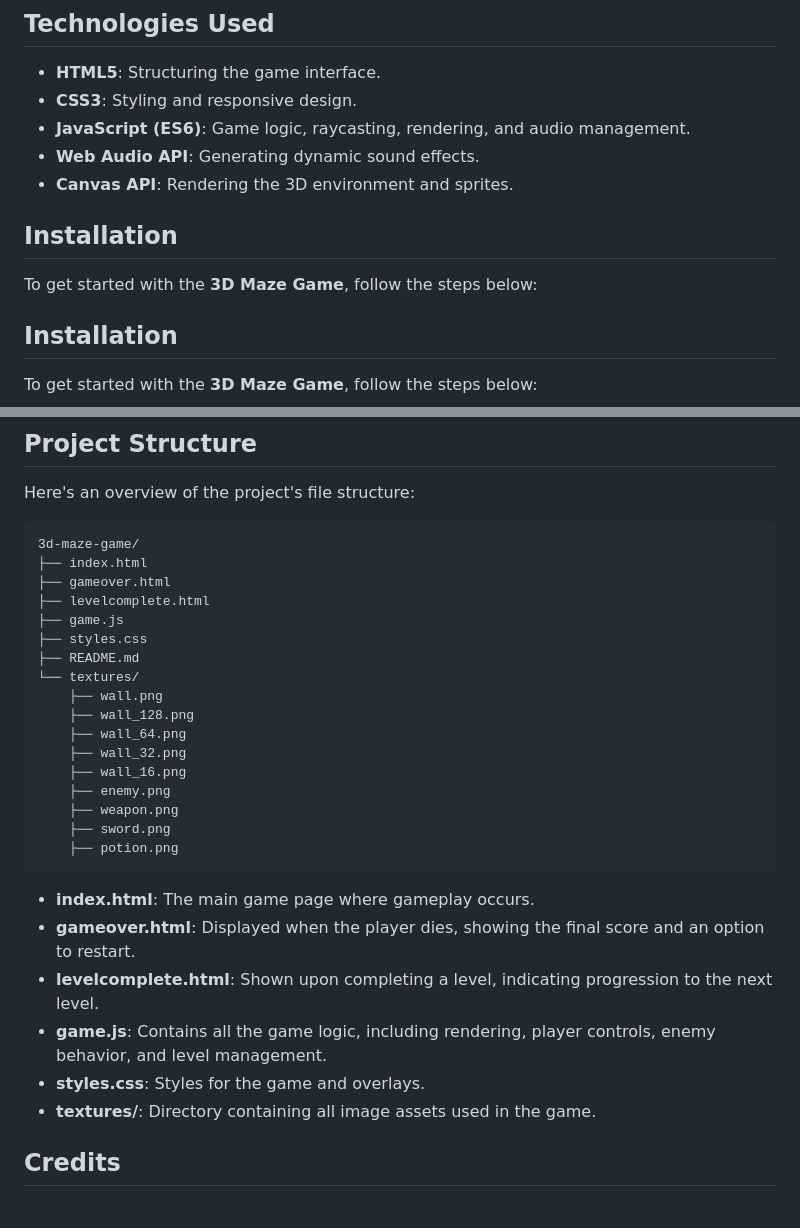
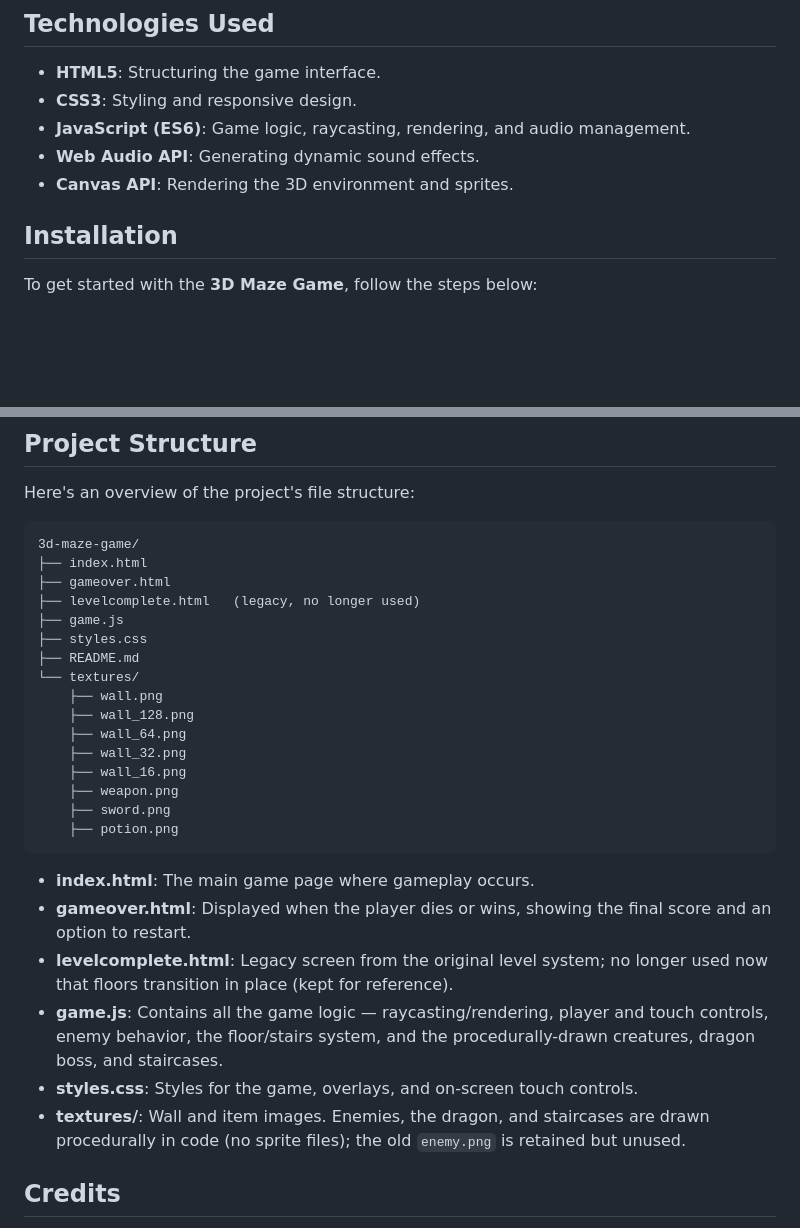
Before and after one commit to fraher/3d_maze_game, a Markdown page: README.md, 2 parts joined by grey strips. GitHub-like rendering; blank space fills up the shorter version.

Commit message:
Docs: refresh README to match castle gameplay
- Remove duplicated Installation heading
- Mark levelcomplete.html as legacy/unused (floors now transition in place)
- Note enemies/dragon/stairs are drawn procedurally; enemy.png unused
- Clarify game.js/styles.css/textures descriptions

````diff
--- a/README.md
+++ b/README.md
@@ -47,10 +47,6 @@ Welcome to the **3D Maze Game**, an immersive browser-based game. The game is a
 - **JavaScript (ES6)**: Game logic, raycasting, rendering, and audio management.
 - **Web Audio API**: Generating dynamic sound effects.
 - **Canvas API**: Rendering the 3D environment and sprites.
-
-## Installation
-
-To get started with the **3D Maze Game**, follow the steps below:
 
 ## Installation
 
@@ -126,7 +122,7 @@ Here's an overview of the project's file structure:
 3d-maze-game/
 ├── index.html
 ├── gameover.html
-├── levelcomplete.html
+├── levelcomplete.html   (legacy, no longer used)
 ├── game.js
 ├── styles.css
 ├── README.md
@@ -136,18 +132,17 @@ Here's an overview of the project's file structure:
     ├── wall_64.png
     ├── wall_32.png
     ├── wall_16.png
-    ├── enemy.png
     ├── weapon.png
     ├── sword.png
     ├── potion.png
 ```
 
 - **index.html**: The main game page where gameplay occurs.
-- **gameover.html**: Displayed when the player dies, showing the final score and an option to restart.
-- **levelcomplete.html**: Shown upon completing a level, indicating progression to the next level.
-- **game.js**: Contains all the game logic, including rendering, player controls, enemy behavior, and level management.
-- **styles.css**: Styles for the game and overlays.
-- **textures/**: Directory containing all image assets used in the game.
+- **gameover.html**: Displayed when the player dies or wins, showing the final score and an option to restart.
+- **levelcomplete.html**: Legacy screen from the original level system; no longer used now that floors transition in place (kept for reference).
+- **game.js**: Contains all the game logic — raycasting/rendering, player and touch controls, enemy behavior, the floor/stairs system, and the procedurally-drawn creatures, dragon boss, and staircases.
+- **styles.css**: Styles for the game, overlays, and on-screen touch controls.
+- **textures/**: Wall and item images. Enemies, the dragon, and staircases are drawn procedurally in code (no sprite files); the old `enemy.png` is retained but unused.
 
 ## Credits
 
````
